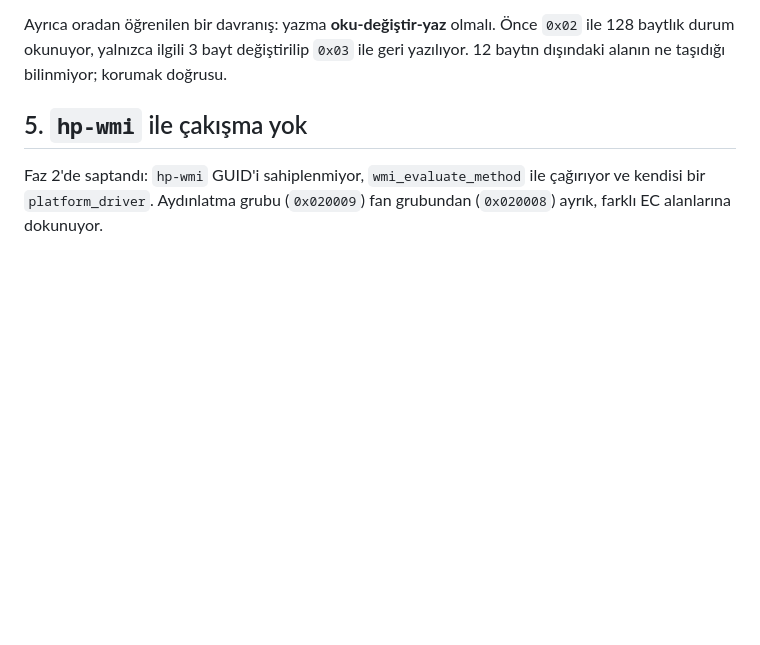
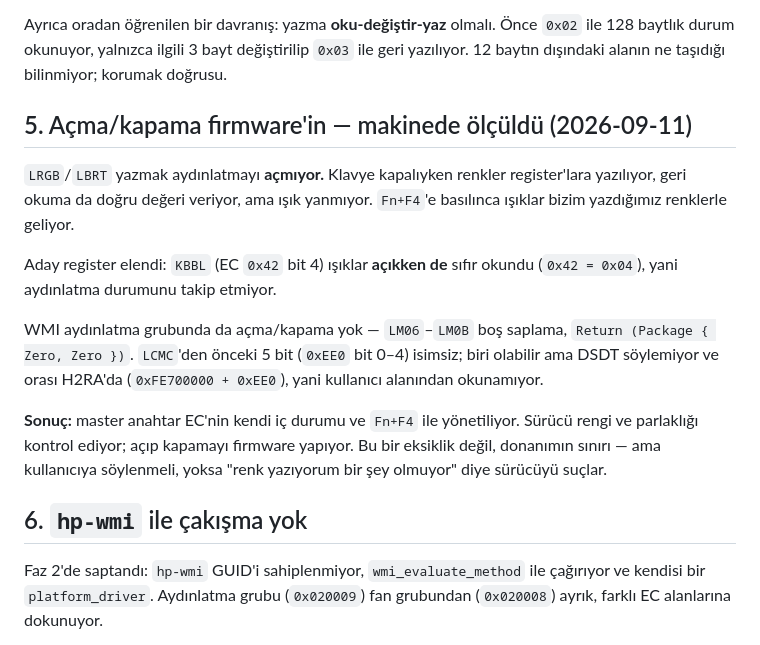
Before and after one commit to WinTone01/omen-linux-driver, a Markdown page: phase3/docs/rgb-protocol.md, the part around the change. GitHub-like rendering; blank space fills up the shorter version.

Commit message:
RGB protocol: on/off belongs to the EC, and it is not KBBL - measured
Writing LRGB/LBRT does not switch the lighting on. With the keyboard dark
the colours still land in the registers and read back correctly, but
nothing lights up; pressing Fn+F4 brings the lights up showing exactly the
colours we wrote.

KBBL (EC 0x42 bit 4) was ruled out as a candidate: it read zero while the
lights were on. The WMI lighting group has no on/off either - LM06-LM0B
are empty stubs. The five bits before LCMC are unnamed and live in H2RA,
out of reach from userspace.

The master switch is internal EC state. Rather than guessing and adding an
EC write to the module, we document the finding.

```diff
--- a/phase3/docs/rgb-protocol.md
+++ b/phase3/docs/rgb-protocol.md
@@ -119,7 +119,26 @@ Ayrıca oradan öğrenilen bir davranış: yazma **oku-değiştir-yaz** olmalı.
 değiştirilip `0x03` ile geri yazılıyor. 12 baytın dışındaki alanın ne
 taşıdığı bilinmiyor; korumak doğrusu.
 
-## 5. `hp-wmi` ile çakışma yok
+## 5. Açma/kapama firmware'in — makinede ölçüldü (2026-09-11)
+
+`LRGB`/`LBRT` yazmak aydınlatmayı **açmıyor.** Klavye kapalıyken renkler
+register'lara yazılıyor, geri okuma da doğru değeri veriyor, ama ışık yanmıyor.
+`Fn+F4`'e basılınca ışıklar bizim yazdığımız renklerle geliyor.
+
+Aday register elendi: `KBBL` (EC `0x42` bit 4) ışıklar **açıkken de** sıfır
+okundu (`0x42 = 0x04`), yani aydınlatma durumunu takip etmiyor.
+
+WMI aydınlatma grubunda da açma/kapama yok — `LM06`–`LM0B` boş saplama,
+`Return (Package { Zero, Zero })`. `LCMC`'den önceki 5 bit (`0xEE0` bit 0–4)
+isimsiz; biri olabilir ama DSDT söylemiyor ve orası H2RA'da
+(`0xFE700000 + 0xEE0`), yani kullanıcı alanından okunamıyor.
+
+**Sonuç:** master anahtar EC'nin kendi iç durumu ve `Fn+F4` ile yönetiliyor.
+Sürücü rengi ve parlaklığı kontrol ediyor; açıp kapamayı firmware yapıyor.
+Bu bir eksiklik değil, donanımın sınırı — ama kullanıcıya söylenmeli, yoksa
+"renk yazıyorum bir şey olmuyor" diye sürücüyü suçlar.
+
+## 6. `hp-wmi` ile çakışma yok
 
 Faz 2'de saptandı: `hp-wmi` GUID'i sahiplenmiyor, `wmi_evaluate_method` ile
 çağırıyor ve kendisi bir `platform_driver`. Aydınlatma grubu (`0x020009`)
```
